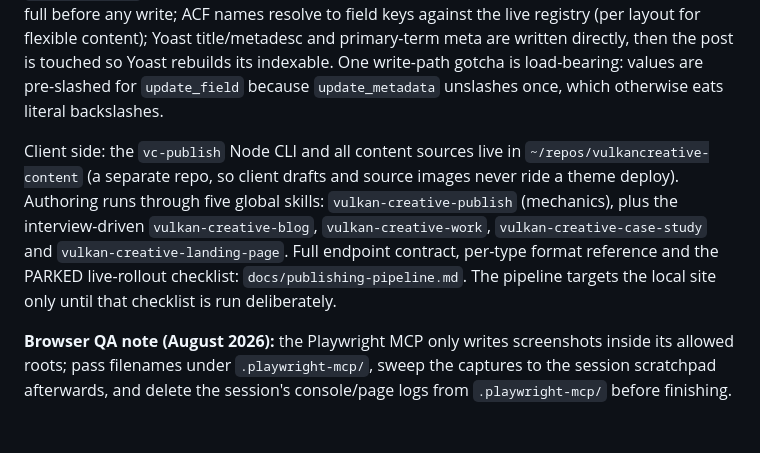
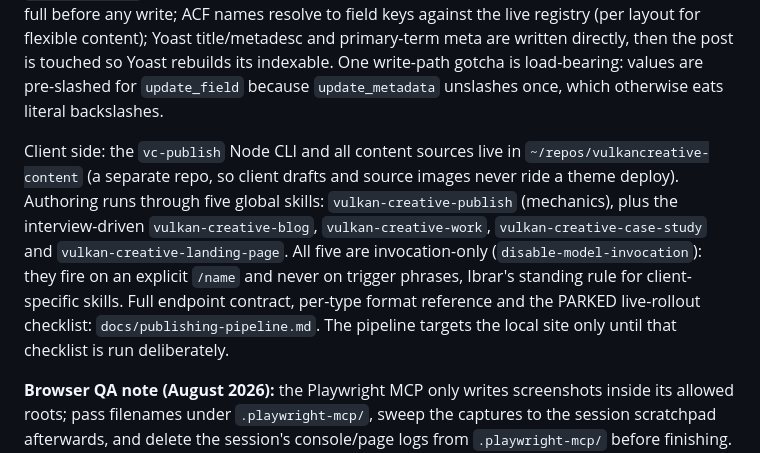
Before and after one commit to Ibrarr/vulkancreative-theme, a Markdown page: CLAUDE.md, the part around the change. Rendered like a GitHub page; blank space fills up the shorter version.

```diff
--- a/CLAUDE.md
+++ b/CLAUDE.md
@@ -331,7 +331,7 @@ The theme's **first and only ACF Flexible Content system**: a reusable page buil
 
 Content publishes from local files through a theme-owned REST layer; nothing is pasted into wp-admin. Server side: `inc/rest-publish.php` registers `POST /wp-json/vc/v1/publish` (composite create-or-update keyed on type + slug), `GET /publish-schema` (the resolved per-type model) and `GET /media?hash=` (idempotent uploads). Application Password auth with `manage_options`; drafts by default; non-destructive updates unless overwrite; validation runs in full before any write; ACF names resolve to field keys against the live registry (per layout for flexible content); Yoast title/metadesc and primary-term meta are written directly, then the post is touched so Yoast rebuilds its indexable. One write-path gotcha is load-bearing: values are pre-slashed for `update_field` because `update_metadata` unslashes once, which otherwise eats literal backslashes.
 
-Client side: the `vc-publish` Node CLI and all content sources live in `~/repos/vulkancreative-content` (a separate repo, so client drafts and source images never ride a theme deploy). Authoring runs through five global skills: `vulkan-creative-publish` (mechanics), plus the interview-driven `vulkan-creative-blog`, `vulkan-creative-work`, `vulkan-creative-case-study` and `vulkan-creative-landing-page`. Full endpoint contract, per-type format reference and the PARKED live-rollout checklist: `docs/publishing-pipeline.md`. The pipeline targets the local site only until that checklist is run deliberately.
+Client side: the `vc-publish` Node CLI and all content sources live in `~/repos/vulkancreative-content` (a separate repo, so client drafts and source images never ride a theme deploy). Authoring runs through five global skills: `vulkan-creative-publish` (mechanics), plus the interview-driven `vulkan-creative-blog`, `vulkan-creative-work`, `vulkan-creative-case-study` and `vulkan-creative-landing-page`. All five are invocation-only (`disable-model-invocation`): they fire on an explicit `/name` and never on trigger phrases, Ibrar's standing rule for client-specific skills. Full endpoint contract, per-type format reference and the PARKED live-rollout checklist: `docs/publishing-pipeline.md`. The pipeline targets the local site only until that checklist is run deliberately.
 
 **Browser QA note (August 2026):** the Playwright MCP only writes screenshots inside its allowed roots; pass filenames under `.playwright-mcp/`, sweep the captures to the session scratchpad afterwards, and delete the session's console/page logs from `.playwright-mcp/` before finishing. QA artefacts never stay in the project tree.
 
```
Also changed, not shown: docs/publishing-pipeline.md (+1 -1 lines).
